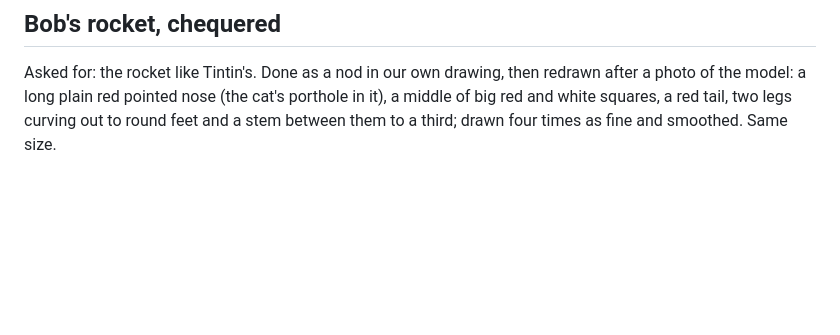
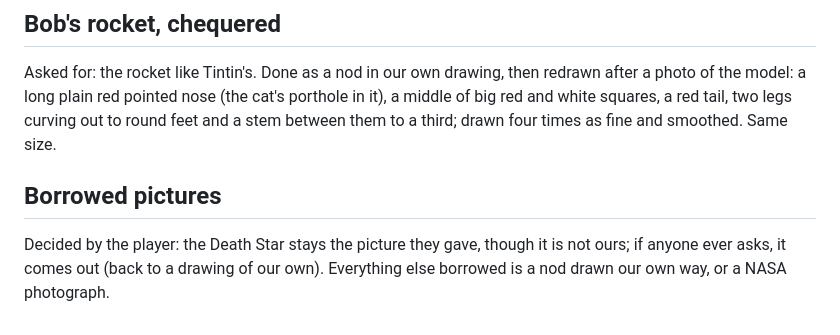
Before and after one commit to drijkhof/Catnah, a Markdown page: questions.md, the part around the change. Rendered like a GitHub page; blank space fills up the shorter version.

Commit message:
Note the decision on the borrowed Death Star picture
Co-Authored-By: Claude Opus 5.5 <noreply@anthropic.com>
Claude-Session: https://claude.ai/code/session_01G4FTjUXTwi3WoAGETbfpsy

```diff
--- a/questions.md
+++ b/questions.md
@@ -2571,3 +2571,10 @@ redrawn after a photo of the model: a long plain red pointed nose (the
 cat's porthole in it), a middle of big red and white squares, a red tail,
 two legs curving out to round feet and a stem between them to a third;
 drawn four times as fine and smoothed. Same size.
+
+## Borrowed pictures
+
+Decided by the player: the Death Star stays the picture they gave, though
+it is not ours; if anyone ever asks, it comes out (back to a drawing of
+our own). Everything else borrowed is a nod drawn our own way, or a NASA
+photograph.
```
